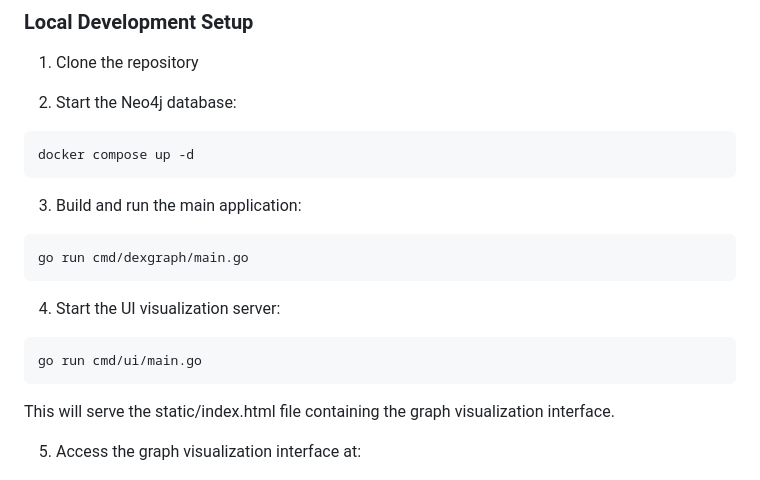
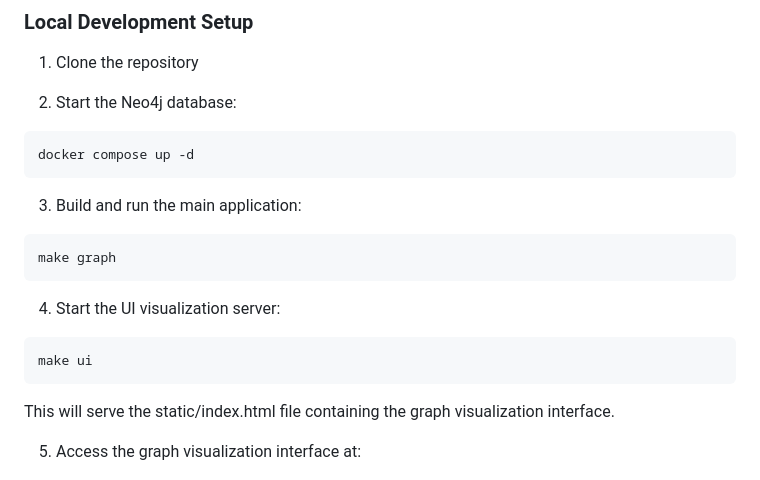
Before and after one commit to nirajvora/watcher, a Markdown page: README.md, the part around the change. GitHub-like rendering.

Commit message:
make commands in README

````diff
--- a/README.md
+++ b/README.md
@@ -70,12 +70,12 @@ docker compose up -d
 
 3. Build and run the main application:
 ```bash
-go run cmd/dexgraph/main.go
+make graph
 ```
 
 4. Start the UI visualization server:
 ```bash
-go run cmd/ui/main.go
+make ui
 ```
 This will serve the static/index.html file containing the graph visualization interface.
 
````
